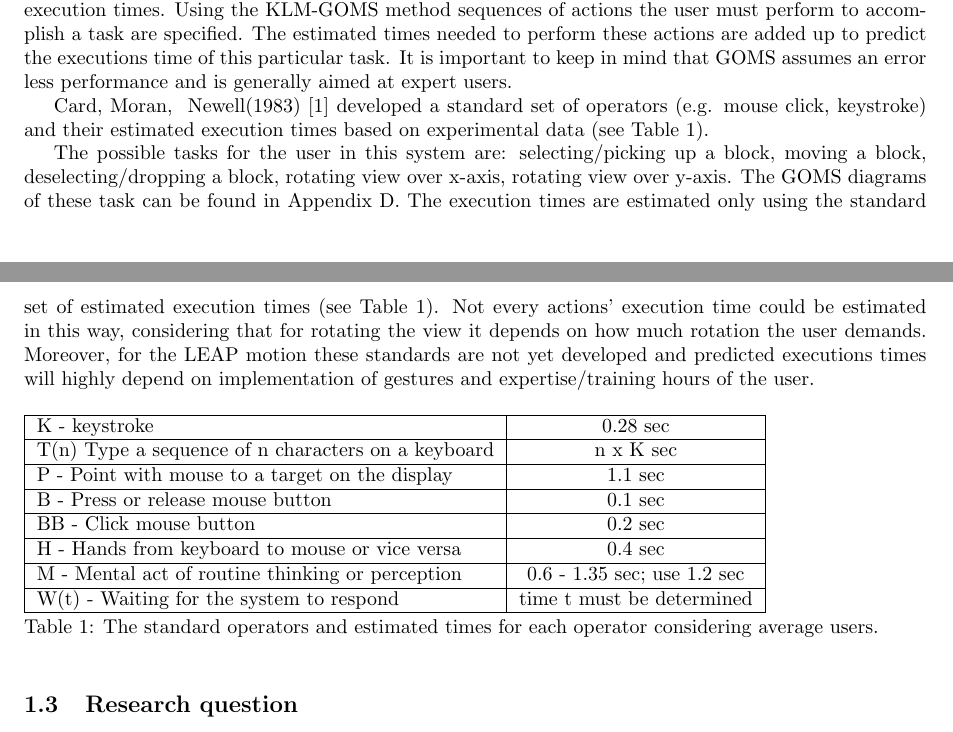
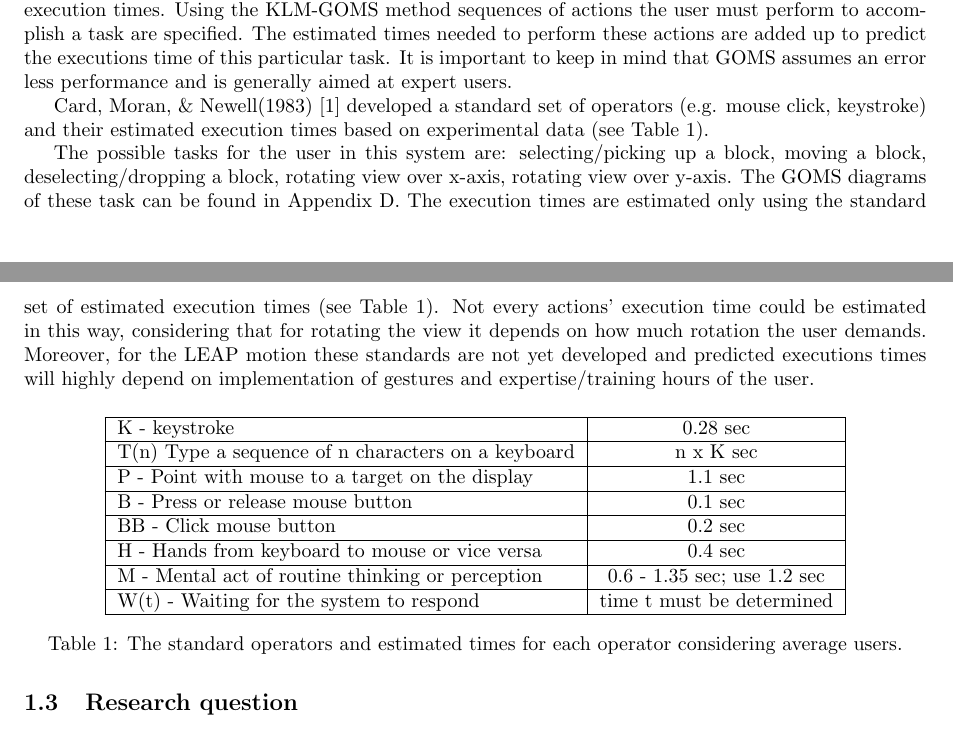
Before and after one commit to jwaa/NoHarp, a LaTeX paper (report/report.tex, which reads report/report/introduction/interactionpatterns.tex): two parts of pages 5 and 6 of 20, joined at a grey line, cut so that both start at the same text. Compiled offline with pdfLaTeX.

Commit message:
small report fixes

```diff
--- a/report/report/introduction/interactionpatterns.tex
+++ b/report/report/introduction/interactionpatterns.tex
@@ -27,12 +27,13 @@ Rotating view over y-axis:
 \subsubsection{Cognitive modelling}
 The possible tasks of the user are modelled using the KLM-GOMS (Keystroke Level Model - Goals, Operators, Methods, and Selection rules) method~\cite{john1996goms}. The KLM-GOMS method, can be used to predict execution times. Using the KLM-GOMS method sequences of actions the user must perform to accomplish a task are specified. The estimated times needed to perform these actions are added up to predict the executions time of this particular task. It is important to keep in mind that GOMS assumes an error less performance and is generally aimed at expert users.
 
-Card, Moran, & Newell(1983)~\cite{card1983psychology} developed a standard set of operators (e.g. mouse click, keystroke) and their estimated execution times based on experimental data (see Table 1).
+Card, Moran, \& Newell(1983)~\cite{card1983psychology} developed a standard set of operators (e.g. mouse click, keystroke) and their estimated execution times based on experimental data (see Table 1).
 
 The possible tasks for the user in this system are: selecting/picking up a block, moving a block, deselecting/dropping a block, rotating view over x-axis, rotating view over y-axis. The GOMS diagrams of these task can be found in Appendix D. The execution times are estimated only using the standard set of estimated execution times (see Table 1). Not every actions' execution time could be estimated in this way, considering that for rotating the view it depends on how much rotation the user demands. Moreover, for the LEAP motion these standards are not yet developed and predicted executions times will highly depend on implementation of gestures and expertise/training hours of the user.
 
 
-\begin{table} [!htbp]
+\begin{table} [H]
+\centering
 \begin{tabular}{|l|c|}
 \hline
 K - keystroke & 0.28 sec\\ \hline
@@ -45,6 +46,5 @@ M - Mental act of routine thinking or perception & 0.6 - 1.35 sec; use 1.2 sec \
 W(t) - Waiting for the system to respond & time t must be determined \\
 \hline
 \end{tabular}
-\\[2.5]
-Table 1: The standard operators and estimated times for each operator considering average users.
+\caption{The standard operators and estimated times for each operator considering average users.}
 \end{table}
```
Also changed, not shown: report/report/results.tex (+3 -3 lines).
